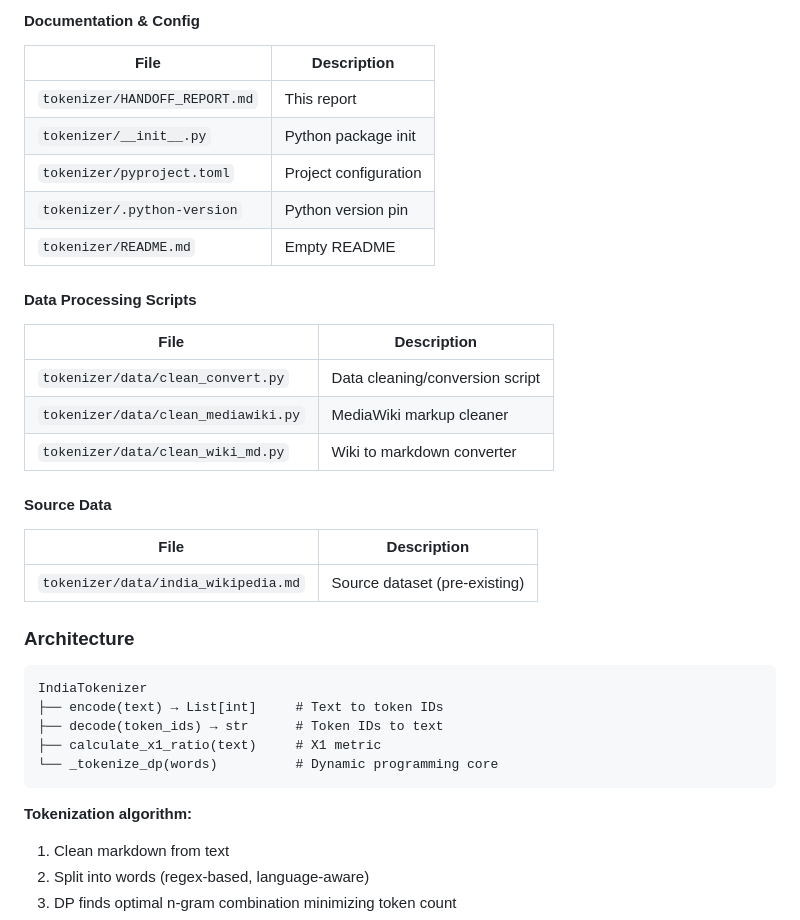
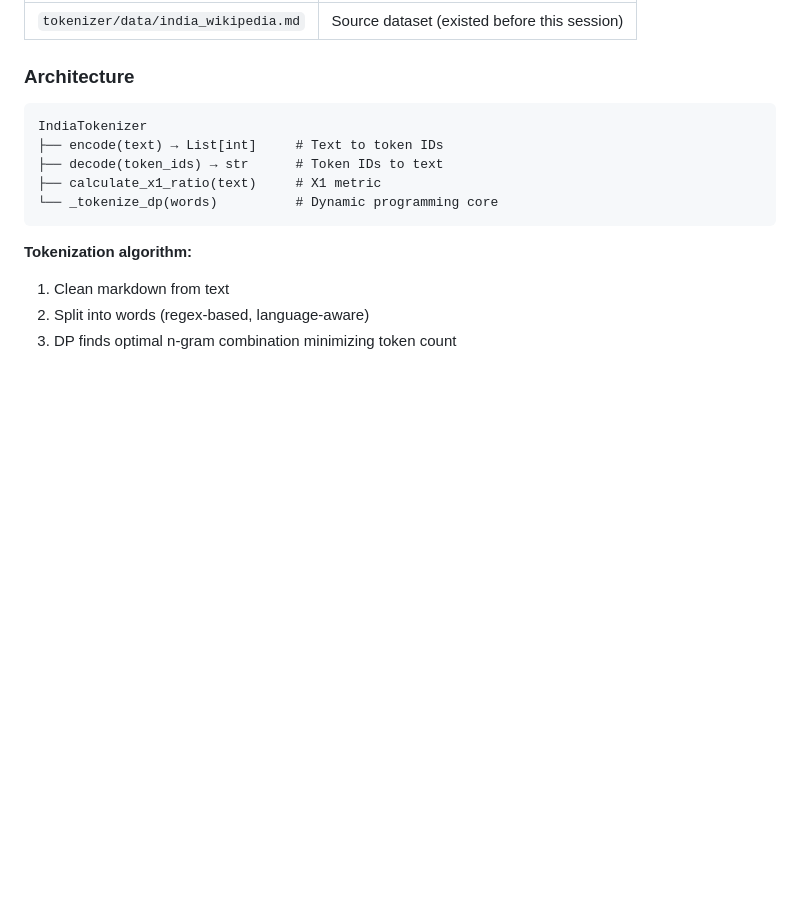
Before and after one commit to revantg/multi-head-attention-from-scratch, a Markdown page: tokenizer/HANDOFF_REPORT.md, the part around one of its changes. Rendered like a GitHub page; blank space fills up the shorter version.

```diff
--- a/tokenizer/HANDOFF_REPORT.md
+++ b/tokenizer/HANDOFF_REPORT.md
@@ -108,26 +106,4 @@ Build a tokenizer for India's Wikipedia page (English, Hindi, Telugu, + one more
-#### Documentation & Config
-
-| File | Description |
-|------|-------------|
-| `tokenizer/HANDOFF_REPORT.md` | This report |
-| `tokenizer/__init__.py` | Python package init |
-| `tokenizer/pyproject.toml` | Project configuration |
-| `tokenizer/.python-version` | Python version pin |
-| `tokenizer/README.md` | Empty README |
-
-#### Data Processing Scripts
-
-| File | Description |
-|------|-------------|
-| `tokenizer/data/clean_convert.py` | Data cleaning/conversion script |
-| `tokenizer/data/clean_mediawiki.py` | MediaWiki markup cleaner |
-| `tokenizer/data/clean_wiki_md.py` | Wiki to markdown converter |
-
-#### Source Data
-
-| File | Description |
-|------|-------------|
-| `tokenizer/data/india_wikipedia.md` | Source dataset (pre-existing) |
+| `tokenizer/data/india_wikipedia.md` | Source dataset (existed before this session) |
 
 ### Architecture
 
```
Also changed, not shown: other parts of tokenizer/HANDOFF_REPORT.md (+36 -38 lines).
